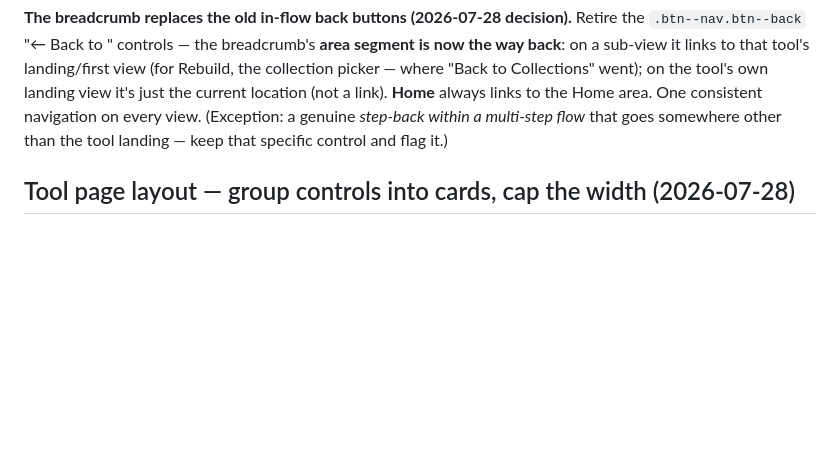
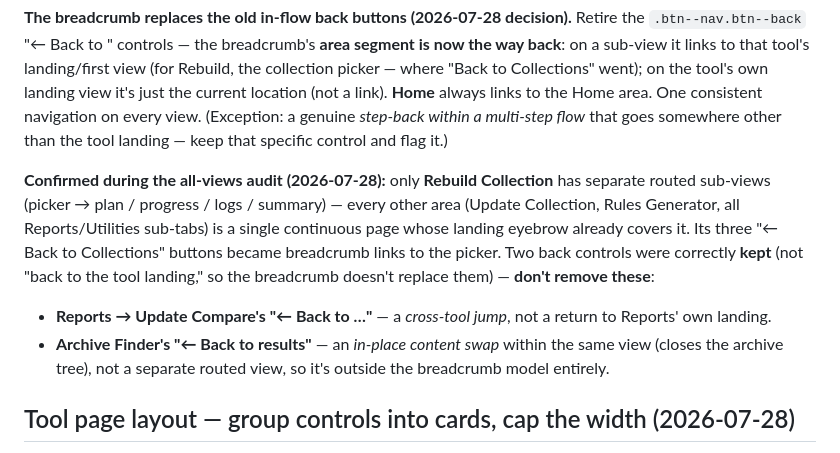
Before and after one commit to awesmdiver/vortex-collection-tools, a Markdown page: DESIGN.md, the part around the change. GitHub-like rendering; blank space fills up the shorter version.

Commit message:
Design docs: breadcrumb-exception + spacing-scope notes, ESP/ESL/ESPFE references

```diff
--- a/DESIGN.md
+++ b/DESIGN.md
@@ -211,6 +211,17 @@ back**: on a sub-view it links to that tool's landing/first view (for Rebuild, t
 (not a link). **Home** always links to the Home area. One consistent navigation on every view.
 (Exception: a genuine *step-back within a multi-step flow* that goes somewhere other than the tool
 landing — keep that specific control and flag it.)
+
+**Confirmed during the all-views audit (2026-07-28):** only **Rebuild Collection** has separate
+routed sub-views (picker → plan / progress / logs / summary) — every other area (Update Collection,
+Rules Generator, all Reports/Utilities sub-tabs) is a single continuous page whose landing eyebrow
+already covers it. Its three "← Back to Collections" buttons became breadcrumb links to the picker.
+Two back controls were correctly **kept** (not "back to the tool landing," so the breadcrumb doesn't
+replace them) — **don't remove these**:
+- **Reports → Update Compare's "← Back to …"** — a *cross-tool jump*, not a return to Reports' own
+  landing.
+- **Archive Finder's "← Back to results"** — an *in-place content swap* within the same view (closes
+  the archive tree), not a separate routed view, so it's outside the breadcrumb model entirely.
 
 ## Tool page layout — group controls into cards, cap the width (2026-07-28)
 
```
Also changed, not shown: docs/reference-esp-vs-esl.md (added, +69 -0 lines), docs/reference-espfe.md (added, +45 -0 lines).
